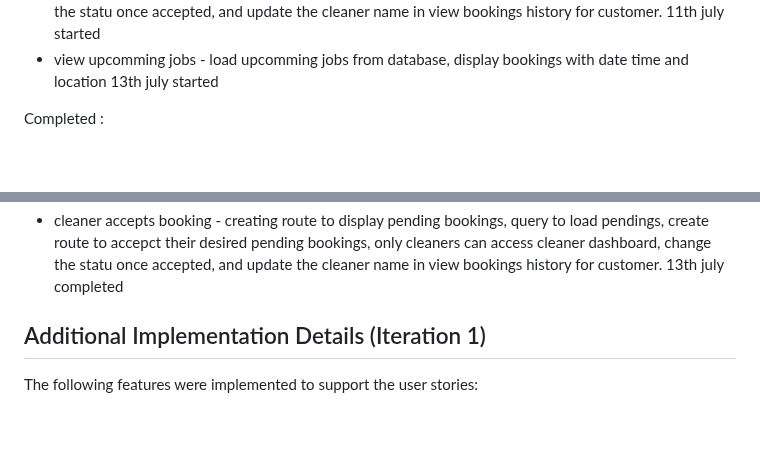
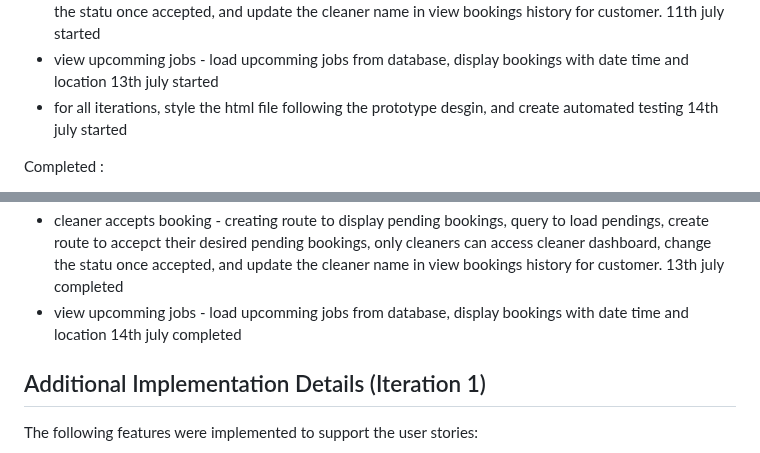
Before and after one commit to zzzczzzz/cp3407-project-v2025, a Markdown page: iteration_1.md, 2 parts joined by grey strips. Drawn GitHub-style; blank space fills up the shorter version.

```diff
--- a/iteration_1.md
+++ b/iteration_1.md
@@ -35,6 +35,7 @@ In progress:
 * booking history - loading booking history of logged in customer, 9th july started
 * cleaner accepts booking - creating route to display pending bookings, query to load pendings, create route to accepct their desired pending bookings, only cleaners can access cleaner dashboard, change the statu once accepted, and update the cleaner name in view bookings history for customer. 11th july started
 * view upcomming jobs - load upcomming jobs from database, display bookings with date time and location 13th july started
+* for all iterations, style the html file following the prototype desgin, and create automated testing 14th july started
 
 
 Completed :
@@ -50,6 +51,7 @@ Completed
 * booking cleaner - date, time picking in html form, save the booking in sql, validation and comfirmation message on display 7th july completed
 * booking history - loading booking history of logged in customer, 10th july completed
 * cleaner accepts booking - creating route to display pending bookings, query to load pendings, create route to accepct their desired pending bookings, only cleaners can access cleaner dashboard, change the statu once accepted, and update the cleaner name in view bookings history for customer. 13th july completed
+* view upcomming jobs - load upcomming jobs from database, display bookings with date time and location 14th july completed
 
 ## Additional Implementation Details (Iteration 1)
 
```
Also changed, not shown: other parts of iteration_1.md (+4 -4 lines).
